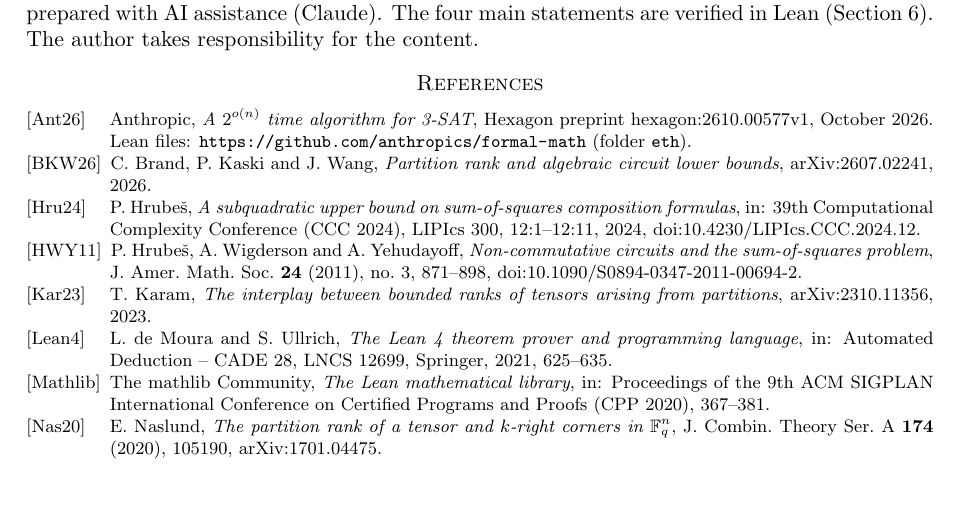
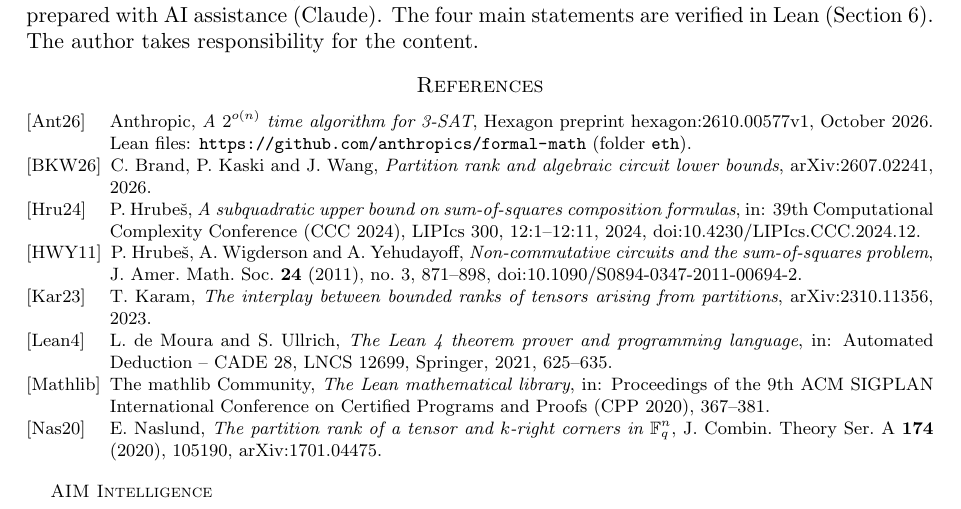
Before and after one commit to Arth-Singh/crossing-lower-bounds, a LaTeX paper (paper/crossing-lower-bounds.tex): part of page 6 of 6, cut so that both start at the same text. Compiled offline with pdfLaTeX.

Commit message:
Affiliation: AIM Intelligence
Claude-Session: https://claude.ai/code/session_01Q6FdYkeJn4ppX3JMjcpVGC

```diff
--- a/paper/crossing-lower-bounds.tex
+++ b/paper/crossing-lower-bounds.tex
@@ -17,6 +17,7 @@
 
 \title{Lower bounds for Naslund's crossing problem}
 \author{Arth Singh}
+\address{AIM Intelligence}
 \date{}
 
 \begin{document}
```
Also changed, not shown: README.md, paper/crossing-lower-bounds.pdf.
